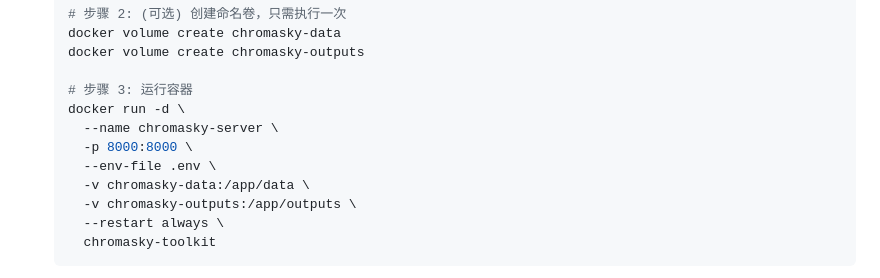
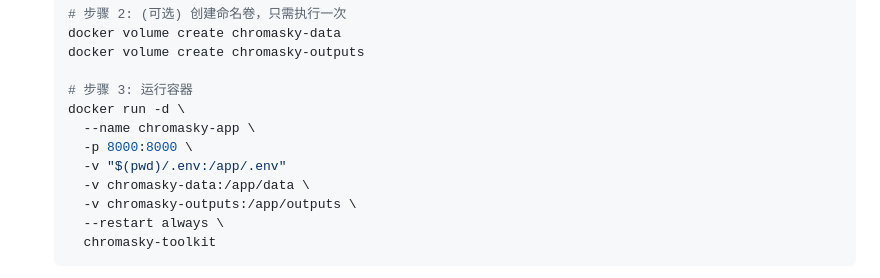
Before and after one commit to lanseria/chromasky-toolkit, a Markdown page: README.md, the part around the change. Drawn GitHub-style.

Commit message:
docs(README): 更新容器运行命令
- 修改容器名称从 chromasky-server 改为 chromasky-app
- 更新 .env 文件挂载方式，使用卷挂载到 /app/.env

```diff
--- a/README.md
+++ b/README.md
@@ -72,9 +72,9 @@
 
     # 步骤 3: 运行容器
     docker run -d \
-      --name chromasky-server \
+      --name chromasky-app \
       -p 8000:8000 \
-      --env-file .env \
+      -v "$(pwd)/.env:/app/.env"
       -v chromasky-data:/app/data \
       -v chromasky-outputs:/app/outputs \
       --restart always \
```
